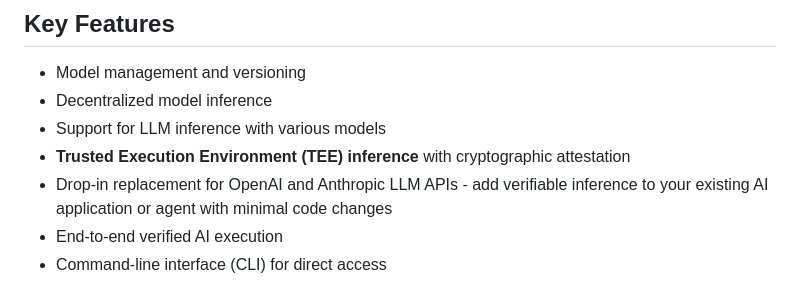
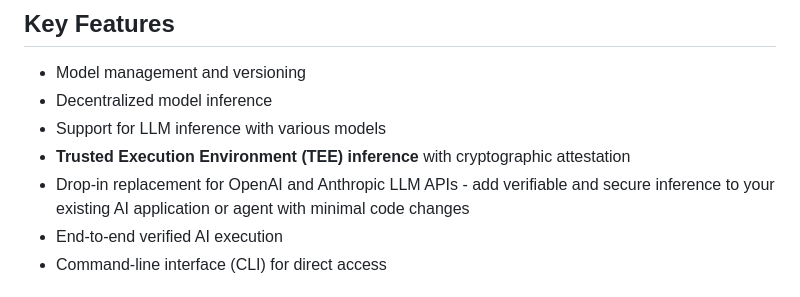
Before and after one commit to OpenGradient/sdk, a Markdown page: README.md, the part around the change. GitHub-like rendering.

```diff
--- a/README.md
+++ b/README.md
@@ -8,7 +8,7 @@ A Python SDK for decentralized model management and inference services on the Op
 - Decentralized model inference
 - Support for LLM inference with various models
 - **Trusted Execution Environment (TEE) inference** with cryptographic attestation
-- Drop-in replacement for OpenAI and Anthropic LLM APIs - add verifiable inference to your existing AI application or agent with minimal code changes
+- Drop-in replacement for OpenAI and Anthropic LLM APIs - add verifiable and secure inference to your existing AI application or agent with minimal code changes
 - End-to-end verified AI execution
 - Command-line interface (CLI) for direct access
 
```
